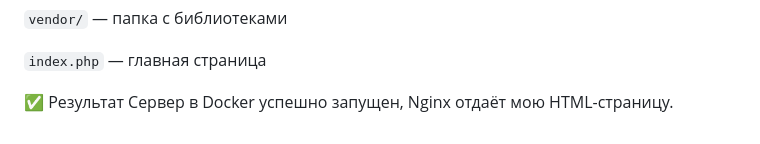
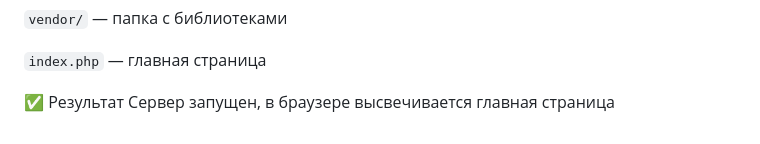
Before and after one commit to MaryaELF/WB_BFU, a Markdown page: README.md, the part around the change. GitHub-like rendering.

````diff
--- a/README.md
+++ b/README.md
@@ -144,4 +144,4 @@ HTML-страница успешно запущена, сохранение да
 ```index.php``` — главная страница
 
 ✅ Результат
-Сервер в Docker успешно запущен, Nginx отдаёт мою HTML-страницу.
+Сервер запущен, в браузере высвечивается главная страница
````
